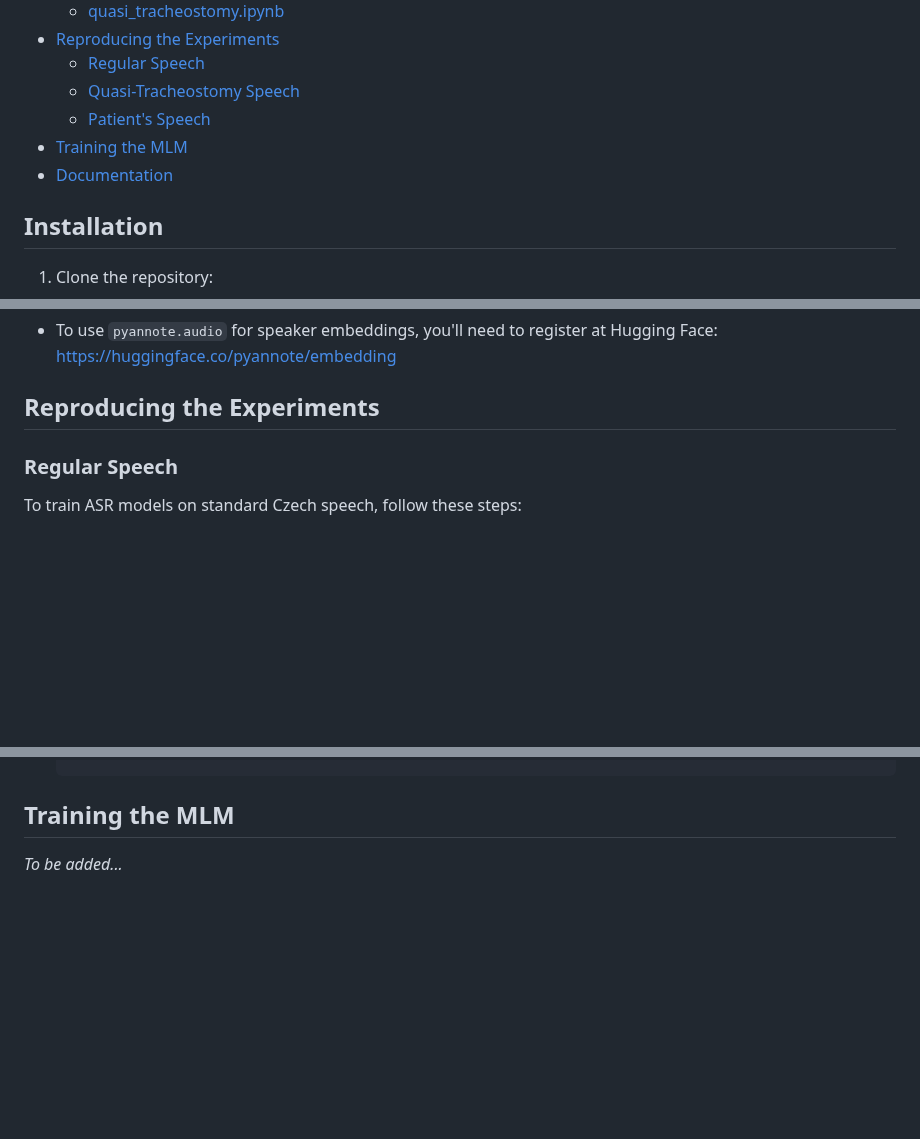
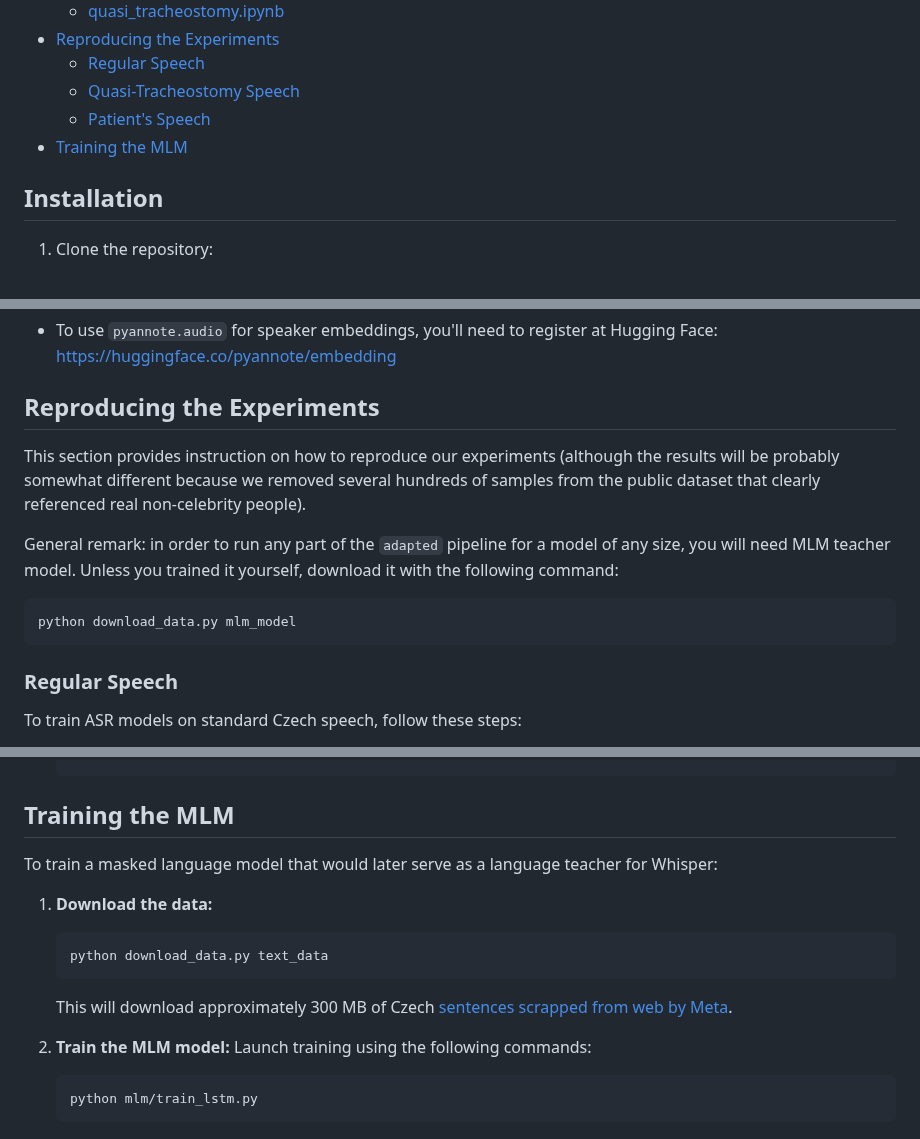
Before and after one commit to Hobit2002/TracheoSpeech_ASR, a Markdown page: README.md, 3 parts joined by grey strips. Drawn GitHub-style; blank space fills up the shorter version.

````diff
--- a/README.md
+++ b/README.md
@@ -14,7 +14,6 @@ This repository contains the code and procedures used to develop an automatic sp
   - [Quasi-Tracheostomy Speech](#quasi-tracheostomy-speech)
   - [Patient's Speech](#patients-speech)
 - [Training the MLM](#-training-the-mlm)
-- [Documentation](#-documentation)
 
 ## Installation
 
@@ -61,6 +60,14 @@ This notebook shows how we generated the quasi-tracheostomy speech from the regu
   [https://huggingface.co/pyannote/embedding](https://huggingface.co/pyannote/embedding)
 
 ## Reproducing the Experiments
+
+This section provides instruction on how to reproduce our experiments (although the results will be probably somewhat different because we removed several hundreds of samples from the public dataset that clearly referenced real non-celebrity people).
+
+General remark: in order to run any part of the `adapted` pipeline for a model of any size, you will need MLM teacher model. Unless you trained it yourself, download it with the following command:
+
+```bash
+python download_data.py mlm_model
+```
 
 ### Regular Speech
 
@@ -139,4 +146,16 @@ To train a model directly on the real speech of our tracheostomized patient:
 
 ## Training the MLM
 
-*To be added...*
+To train a masked language model that would later serve as a language teacher for Whisper:
+
+1. **Download the data:**
+   ```bash
+   python download_data.py text_data
+   ```
+   This will download approximately 300 MB of Czech [sentences scrapped from web by Meta](https://metatext.io/datasets-list/czech-language).
+
+2. **Train the MLM model:**
+   Launch training using the following commands:
+   ```bash
+   python mlm/train_lstm.py
+   ```
````
